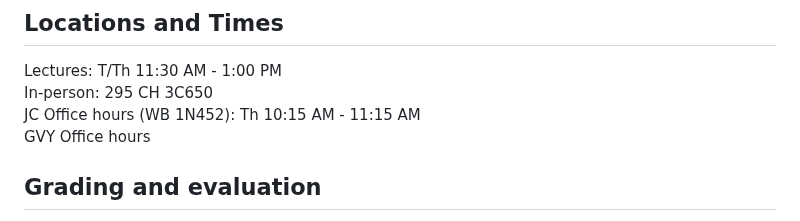
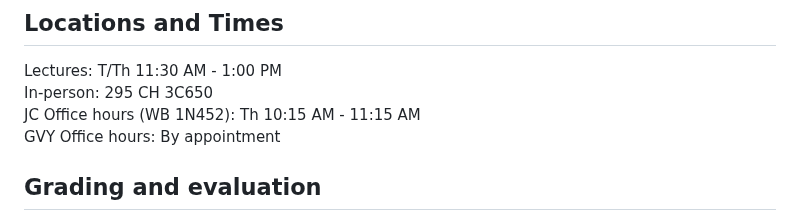
Before and after one commit to UofUEpiBio/PHS7045-advanced-programming, a Markdown page: syllabus.md, the part around the change. Drawn GitHub-style.

Commit message:
Updating office hours

```diff
--- a/syllabus.md
+++ b/syllabus.md
@@ -24,7 +24,7 @@ Email: george.vegayon@utah.edu
 Lectures: T/Th 11:30 AM - 1:00 PM
 In-person: 295 CH 3C650
 JC Office hours (WB 1N452): Th 10:15 AM - 11:15 AM
-GVY Office hours
+GVY Office hours: By appointment
 
 ## Grading and evaluation
 
```
